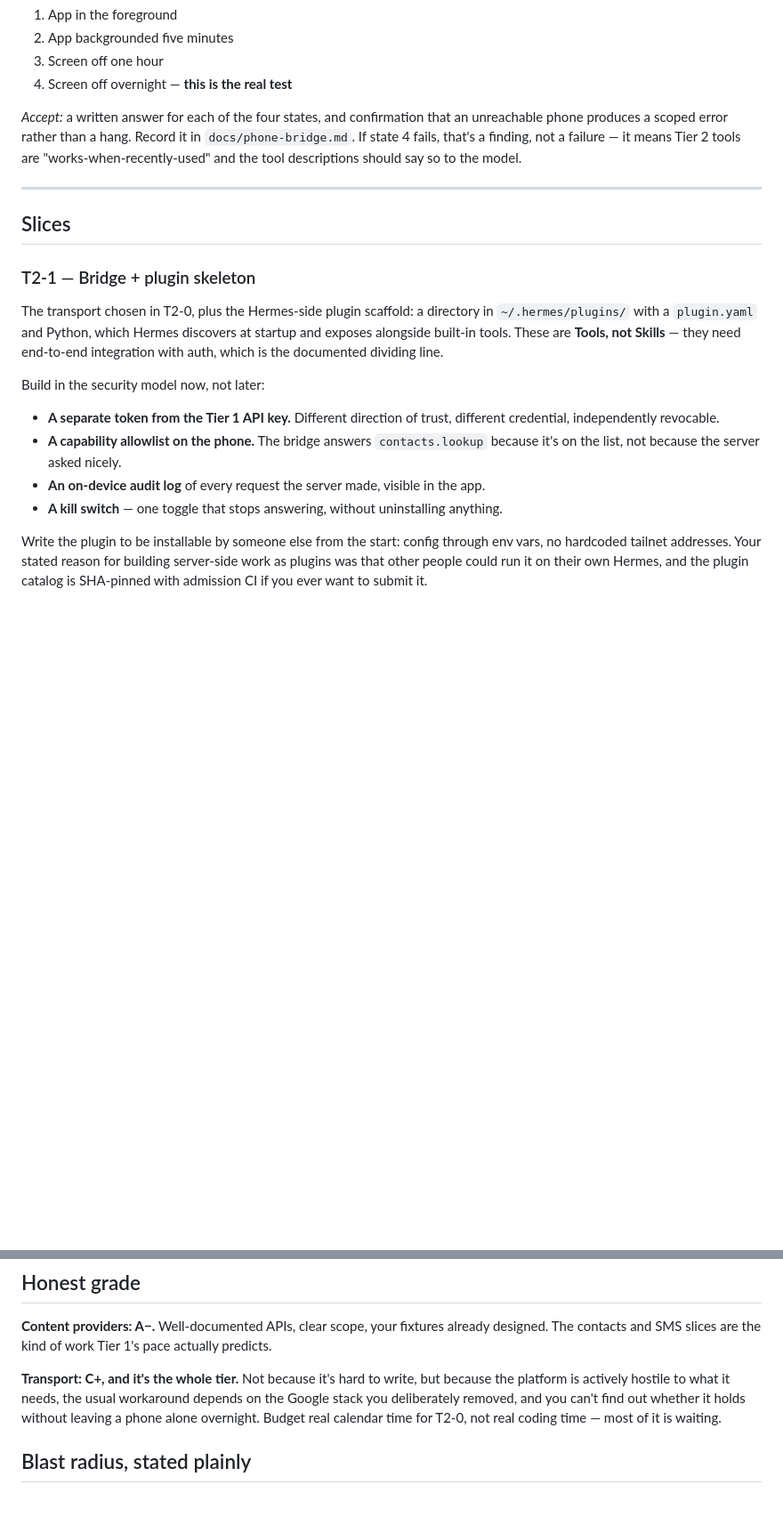
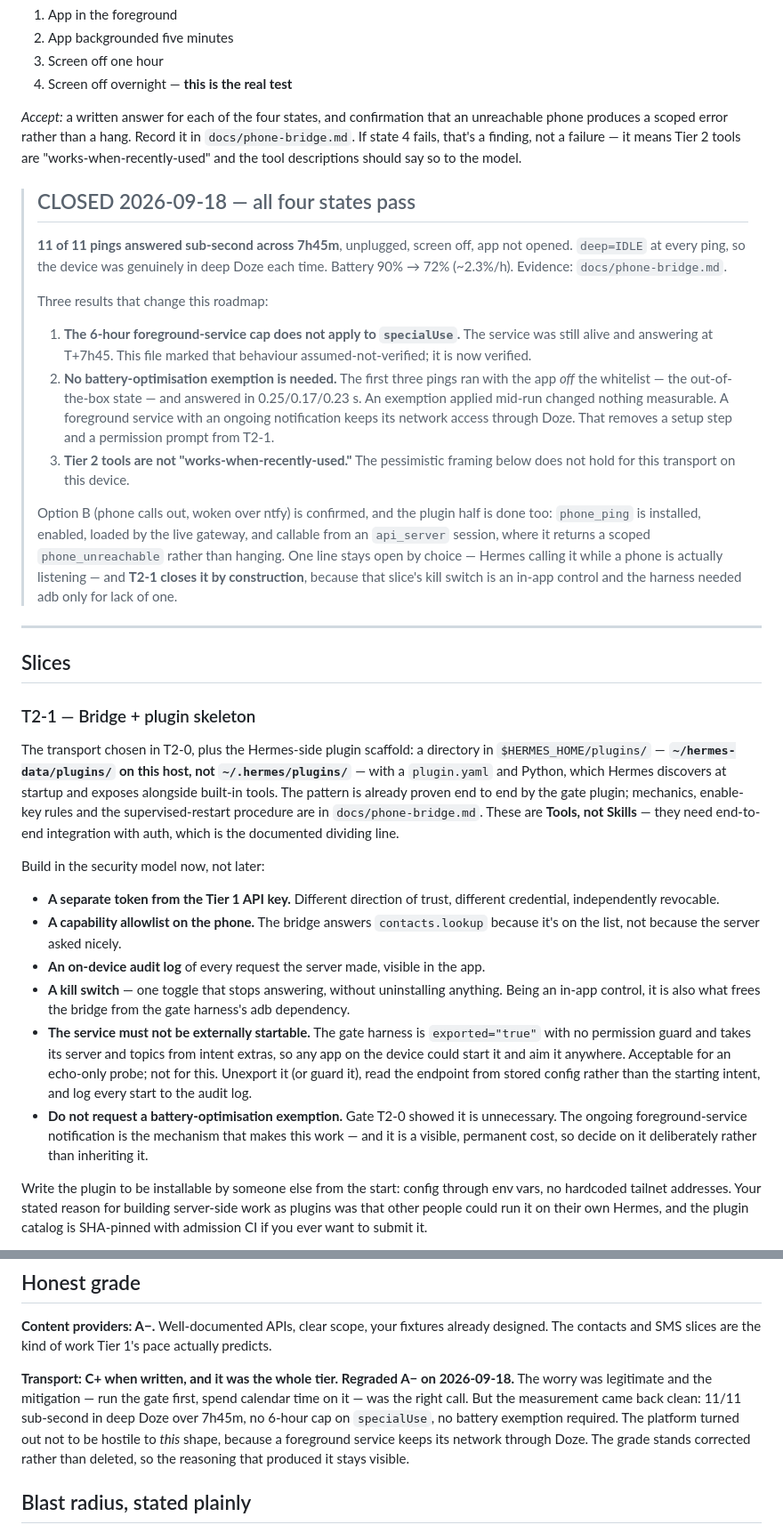
Before and after one commit to PraxisOG/Bellpull, a Markdown page: ROADMAP-TIER2.md, 2 parts joined by grey strips. Shown at 89% size. Rendered like a GitHub page; blank space fills up the shorter version.

```diff
--- a/ROADMAP-TIER2.md
+++ b/ROADMAP-TIER2.md
@@ -122,14 +122,42 @@ phone produces a scoped error rather than a hang. Record it in `docs/phone-bridg
 state 4 fails, that's a finding, not a failure — it means Tier 2 tools are
 "works-when-recently-used" and the tool descriptions should say so to the model.
 
+> ## CLOSED 2026-09-18 — all four states pass
+>
+> **11 of 11 pings answered sub-second across 7h45m**, unplugged, screen off, app not opened.
+> `deep=IDLE` at every ping, so the device was genuinely in deep Doze each time. Battery 90% →
+> 72% (~2.3%/h). Evidence: `docs/phone-bridge.md`.
+>
+> Three results that change this roadmap:
+>
+> 1. **The 6-hour foreground-service cap does not apply to `specialUse`.** The service was
+>    still alive and answering at T+7h45. This file marked that behaviour assumed-not-verified;
+>    it is now verified.
+> 2. **No battery-optimisation exemption is needed.** The first three pings ran with the app
+>    *off* the whitelist — the out-of-the-box state — and answered in 0.25/0.17/0.23 s. An
+>    exemption applied mid-run changed nothing measurable. A foreground service with an ongoing
+>    notification keeps its network access through Doze. That removes a setup step and a
+>    permission prompt from T2-1.
+> 3. **Tier 2 tools are not "works-when-recently-used."** The pessimistic framing below does
+>    not hold for this transport on this device.
+>
+> Option B (phone calls out, woken over ntfy) is confirmed, and the plugin half is done too:
+> `phone_ping` is installed, enabled, loaded by the live gateway, and callable from an
+> `api_server` session, where it returns a scoped `phone_unreachable` rather than hanging.
+> One line stays open by choice — Hermes calling it while a phone is actually listening — and
+> **T2-1 closes it by construction**, because that slice's kill switch is an in-app control
+> and the harness needed adb only for lack of one.
+
 ---
 
 ## Slices
 
 ### T2-1 — Bridge + plugin skeleton
 The transport chosen in T2-0, plus the Hermes-side plugin scaffold: a directory in
-`~/.hermes/plugins/` with a `plugin.yaml` and Python, which Hermes discovers at startup and
-exposes alongside built-in tools. These are **Tools, not Skills** — they need end-to-end
+`$HERMES_HOME/plugins/` — **`~/hermes-data/plugins/` on this host, not `~/.hermes/plugins/`** —
+with a `plugin.yaml` and Python, which Hermes discovers at startup and
+exposes alongside built-in tools. The pattern is already proven end to end by the gate plugin;
+mechanics, enable-key rules and the supervised-restart procedure are in `docs/phone-bridge.md`. These are **Tools, not Skills** — they need end-to-end
 integration with auth, which is the documented dividing line.
 
 Build in the security model now, not later:
@@ -139,7 +167,16 @@ Build in the security model now, not later:
 - **A capability allowlist on the phone.** The bridge answers `contacts.lookup` because it's
   on the list, not because the server asked nicely.
 - **An on-device audit log** of every request the server made, visible in the app.
-- **A kill switch** — one toggle that stops answering, without uninstalling anything.
+- **A kill switch** — one toggle that stops answering, without uninstalling anything. Being an
+  in-app control, it is also what frees the bridge from the gate harness's adb dependency.
+- **The service must not be externally startable.** The gate harness is `exported="true"` with
+  no permission guard and takes its server and topics from intent extras, so any app on the
+  device could start it and aim it anywhere. Acceptable for an echo-only probe; not for this.
+  Unexport it (or guard it), read the endpoint from stored config rather than the starting
+  intent, and log every start to the audit log.
+- **Do not request a battery-optimisation exemption.** Gate T2-0 showed it is unnecessary. The
+  ongoing foreground-service notification is the mechanism that makes this work — and it is a
+  visible, permanent cost, so decide on it deliberately rather than inheriting it.
 
 Write the plugin to be installable by someone else from the start: config through env vars,
 no hardcoded tailnet addresses. Your stated reason for building server-side work as plugins
@@ -204,11 +241,12 @@ turn out to be impossible.
 **Content providers: A−.** Well-documented APIs, clear scope, your fixtures already designed.
 The contacts and SMS slices are the kind of work Tier 1's pace actually predicts.
 
-**Transport: C+, and it's the whole tier.** Not because it's hard to write, but because the
-platform is actively hostile to what it needs, the usual workaround depends on the Google
-stack you deliberately removed, and you can't find out whether it holds without leaving a
-phone alone overnight. Budget real calendar time for T2-0, not real coding time — most of it
-is waiting.
+**Transport: C+ when written, and it was the whole tier. Regraded A− on 2026-09-18.** The
+worry was legitimate and the mitigation — run the gate first, spend calendar time on it — was
+the right call. But the measurement came back clean: 11/11 sub-second in deep Doze over 7h45m,
+no 6-hour cap on `specialUse`, no battery exemption required. The platform turned out not to be
+hostile to *this* shape, because a foreground service keeps its network through Doze. The grade
+stands corrected rather than deleted, so the reasoning that produced it stays visible.
 
 ## Blast radius, stated plainly
 
```
Also changed, not shown: docs/HANDOFF.md (+37 -16 lines).
